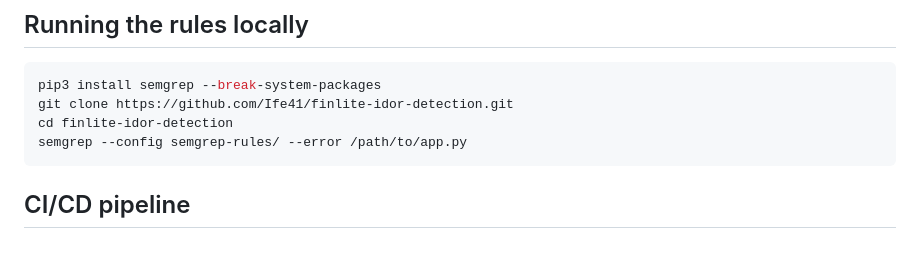
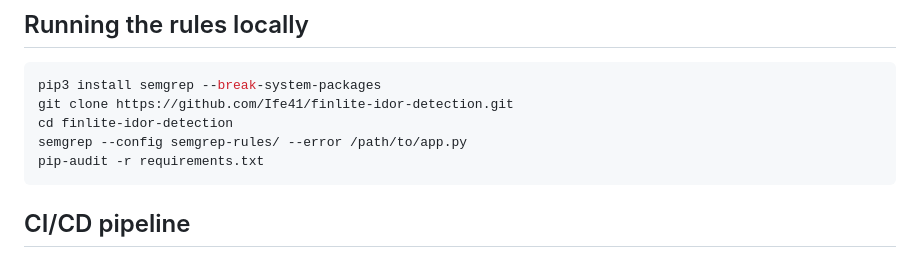
Before and after one commit to Ife41/finlite-idor-detection, a Markdown page: README.md, the part around the change. Drawn GitHub-style.

````diff
--- a/README.md
+++ b/README.md
@@ -57,6 +57,7 @@ pip3 install semgrep --break-system-packages
 git clone https://github.com/Ife41/finlite-idor-detection.git
 cd finlite-idor-detection
 semgrep --config semgrep-rules/ --error /path/to/app.py
+pip-audit -r requirements.txt
 ```
 
 ## CI/CD pipeline
````
